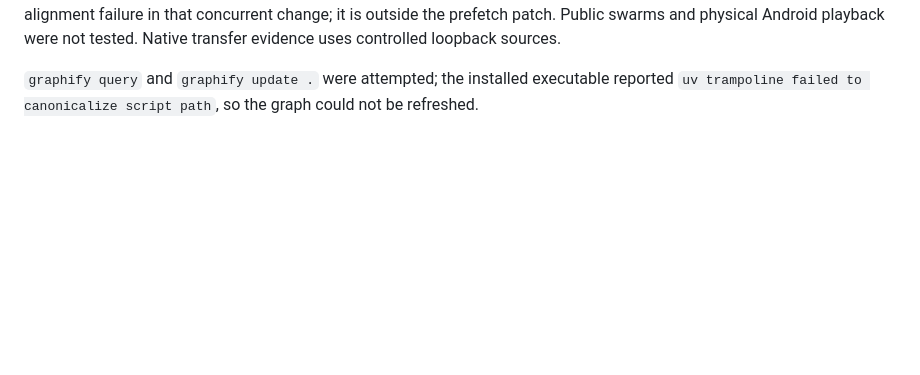
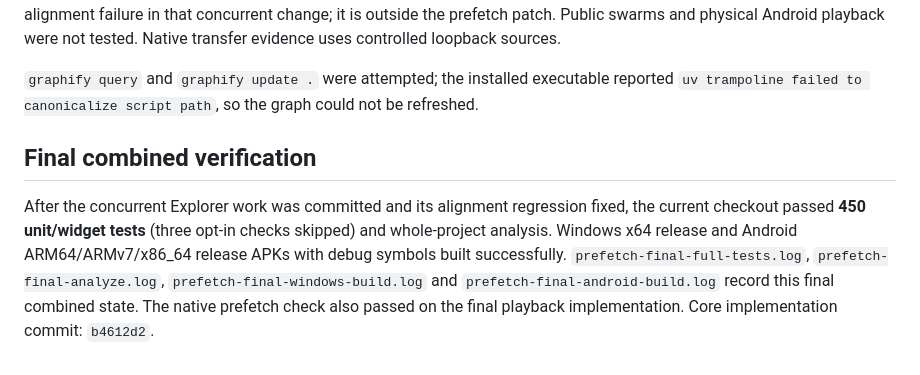
Before and after one commit to d0rj/mumpa, a Markdown page: docs/QUEUE_PREFETCH.md, the part around the change. GitHub-like rendering; blank space fills up the shorter version.

```diff
--- a/docs/QUEUE_PREFETCH.md
+++ b/docs/QUEUE_PREFETCH.md
@@ -56,3 +56,14 @@ were not tested. Native transfer evidence uses controlled loopback sources.
 `graphify query` and `graphify update .` were attempted; the installed executable
 reported `uv trampoline failed to canonicalize script path`, so the graph could
 not be refreshed.
+
+## Final combined verification
+
+After the concurrent Explorer work was committed and its alignment regression
+fixed, the current checkout passed **450 unit/widget tests** (three opt-in checks
+skipped) and whole-project analysis. Windows x64 release and Android
+ARM64/ARMv7/x86_64 release APKs with debug symbols built successfully.
+`prefetch-final-full-tests.log`, `prefetch-final-analyze.log`,
+`prefetch-final-windows-build.log` and `prefetch-final-android-build.log` record
+this final combined state. The native prefetch check also passed on the final
+playback implementation. Core implementation commit: `b4612d2`.
```
Also changed, not shown: README.md (+5 -3 lines), docs/VALIDATION.md (+25 -0 lines).
